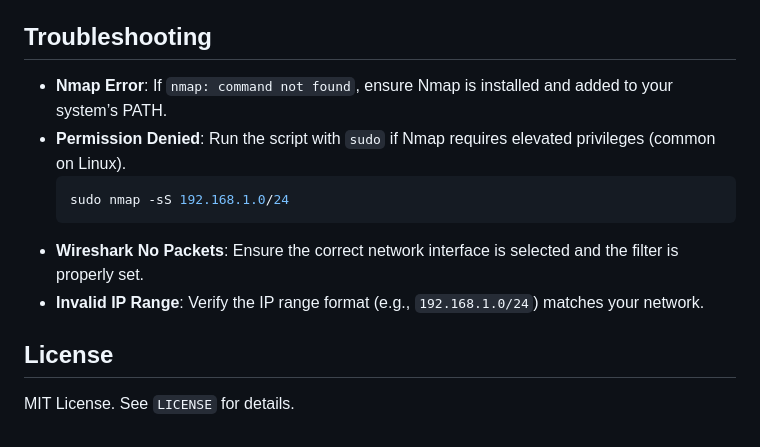
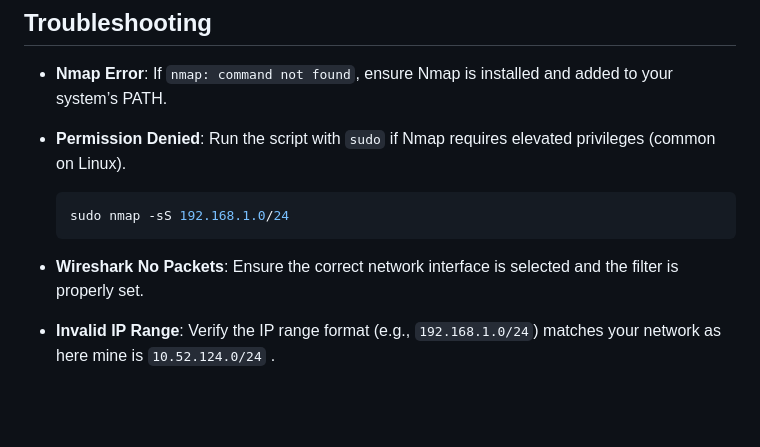
Before and after one commit to nikhilkumar0102/Elevate_Labs-Cyber-Security-Internship, a Markdown page: Task1/README.markdown, the part around the change printed below. Drawn GitHub-style; blank space fills up the shorter version.

````diff
--- a/Task1/README.markdown
+++ b/Task1/README.markdown
@@ -166,11 +174,9 @@ The `screenshots/` directory is designated for storing screenshots of Nmap and W
 ## Troubleshooting
 - **Nmap Error**: If `nmap: command not found`, ensure Nmap is installed and added to your system’s PATH.
 - **Permission Denied**: Run the script with `sudo` if Nmap requires elevated privileges (common on Linux).
+
   ```bash
   sudo nmap -sS 192.168.1.0/24
   ```
 - **Wireshark No Packets**: Ensure the correct network interface is selected and the filter is properly set.
-- **Invalid IP Range**: Verify the IP range format (e.g., `192.168.1.0/24`) matches your network.
-
-## License
-MIT License. See `LICENSE` for details.
+- **Invalid IP Range**: Verify the IP range format (e.g., `192.168.1.0/24`) matches your network as here mine is `10.52.124.0/24` .
````
Also changed, not shown: other parts of Task1/README.markdown (+13 -5 lines).
